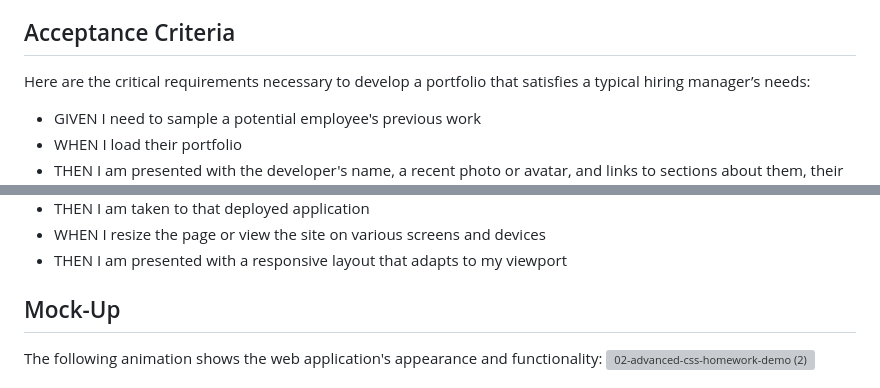
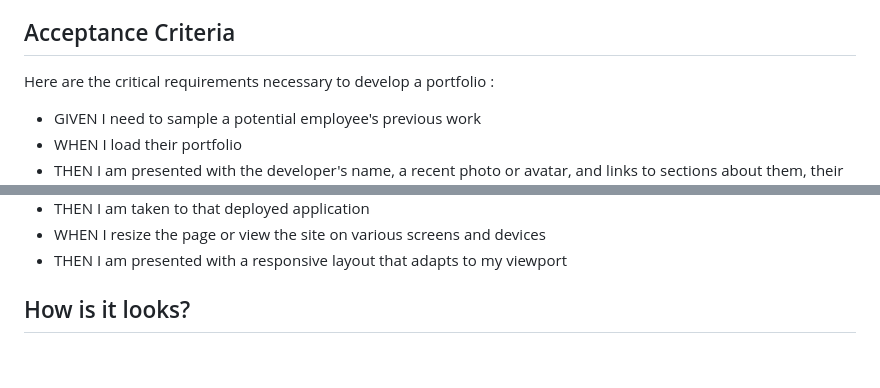
Before and after one commit to garmercy/Challence-2, a Markdown page: README.md, 2 parts joined by grey strips. Rendered like a GitHub page; blank space fills up the shorter version; grey boxes are pictures that could not be loaded.

```diff
--- a/README.md
+++ b/README.md
@@ -18,7 +18,7 @@ SO THAT I can review samples of their work and assess whether they're a good can
 
 ## Acceptance Criteria
 
-Here are the critical requirements necessary to develop a portfolio that satisfies a typical hiring manager’s needs:
+Here are the critical requirements necessary to develop a portfolio :
 
 * GIVEN I need to sample a potential employee's previous work
 * WHEN I load their portfolio
@@ -34,7 +34,5 @@ Here are the critical requirements necessary to develop a portfolio that satisfi
 * WHEN I resize the page or view the site on various screens and devices
 * THEN I am presented with a responsive layout that adapts to my viewport
 
-## Mock-Up
-The following animation shows the web application's appearance and functionality:
-![02-advanced-css-homework-demo (2)](https://github.com/garmercy/Challence-2/assets/138730100/c7a1faf6-9a73-4a5c-bece-8ef2e7961f38)
+## How is it looks?
 
```
Also changed, not shown: other parts of README.md (+11 -0 lines).
